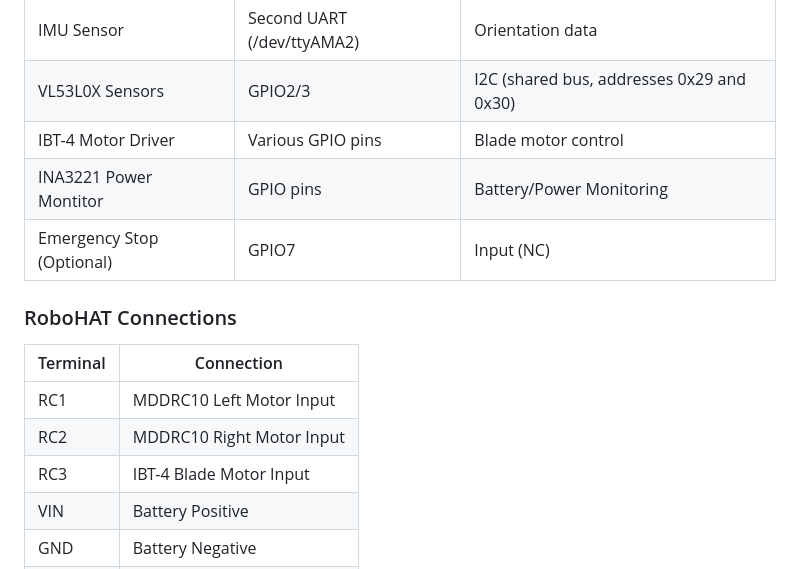
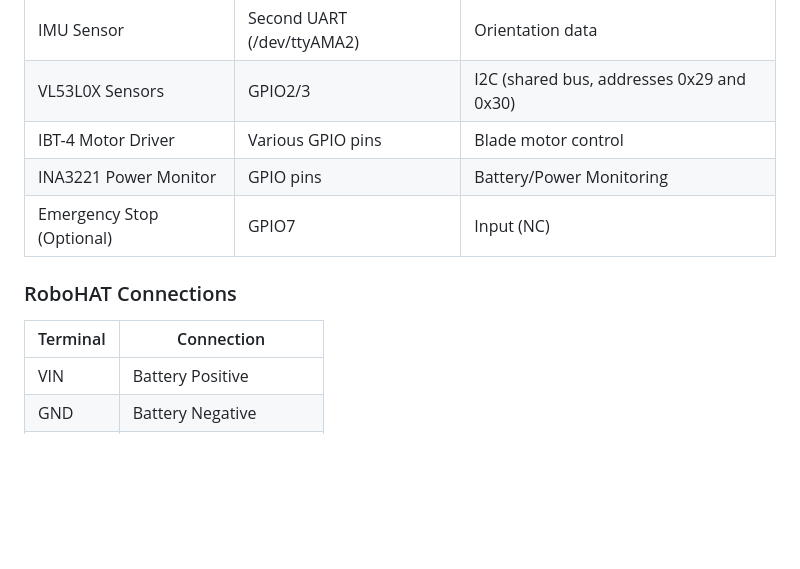
Before and after one commit to acredsfan/autonomous_mower, a Markdown page: docs/hardware_setup.md, the part around the change. GitHub-like rendering; blank space fills up the shorter version.

Commit message:
Fix typo and update RoboHAT connection table in docs
Corrected a typographical error in "INA3221 Power Monitor" and updated the RoboHAT Connections table by removing unused motor input entries. These changes improve documentation clarity and accuracy.

```diff
--- a/docs/hardware_setup.md
+++ b/docs/hardware_setup.md
@@ -226,16 +226,13 @@ The Autonomous Mower requires several hardware components to function properly.
 | IMU Sensor | Second UART (/dev/ttyAMA2) | Orientation data |
 | VL53L0X Sensors | GPIO2/3 | I2C (shared bus, addresses 0x29 and 0x30) |
 | IBT-4 Motor Driver | Various GPIO pins | Blade motor control |
-| INA3221 Power Montitor | GPIO pins | Battery/Power Monitoring |
+| INA3221 Power Monitor | GPIO pins | Battery/Power Monitoring |
 | Emergency Stop (Optional) | GPIO7 | Input (NC) |
 
 ### RoboHAT Connections
 
 | Terminal | Connection |
 |----------|------------|
-| RC1 | MDDRC10 Left Motor Input |
-| RC2 | MDDRC10 Right Motor Input |
-| RC3 | IBT-4 Blade Motor Input |
 | VIN | Battery Positive |
 | GND | Battery Negative |
 | ENC1 | Left Motor Hall Sensor |
```
